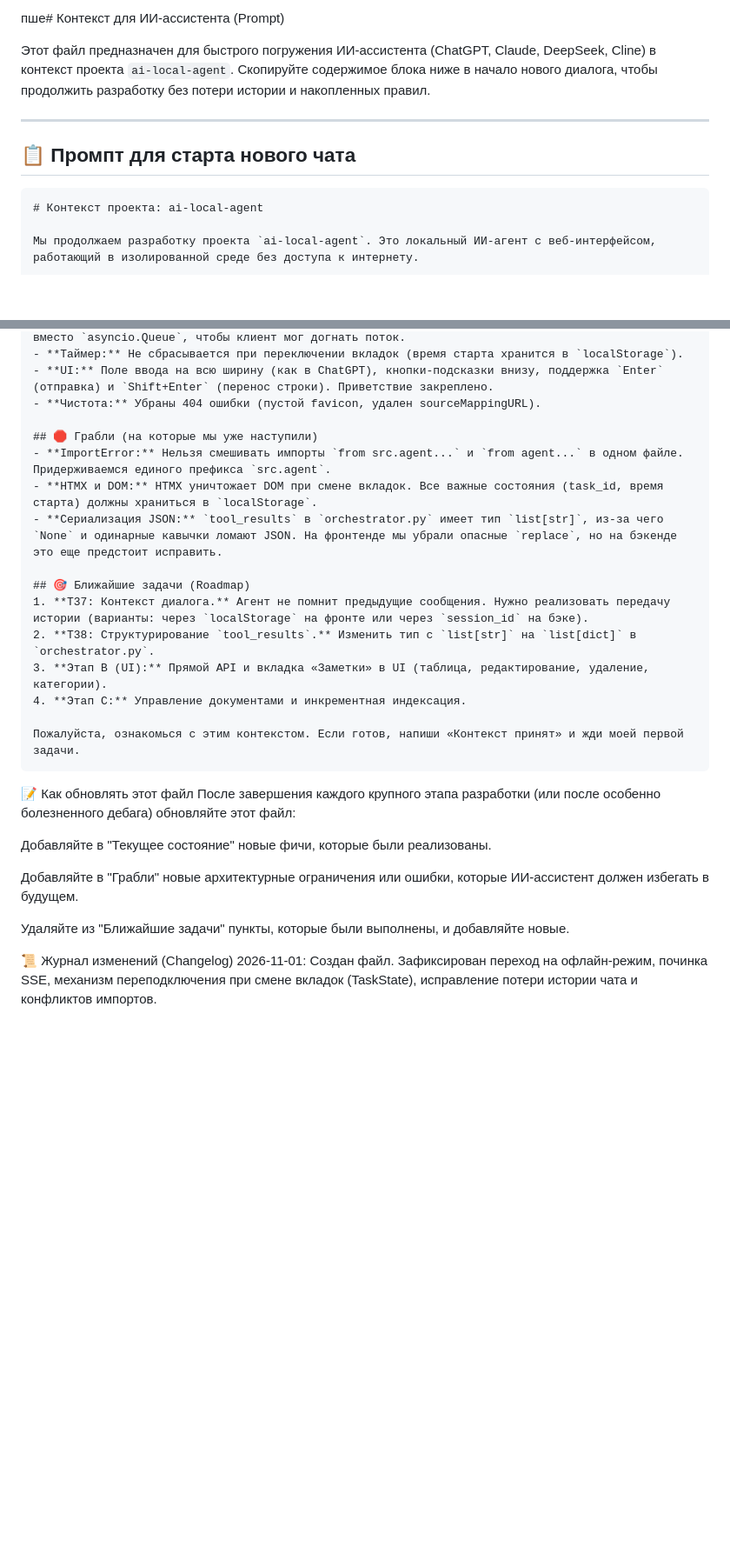
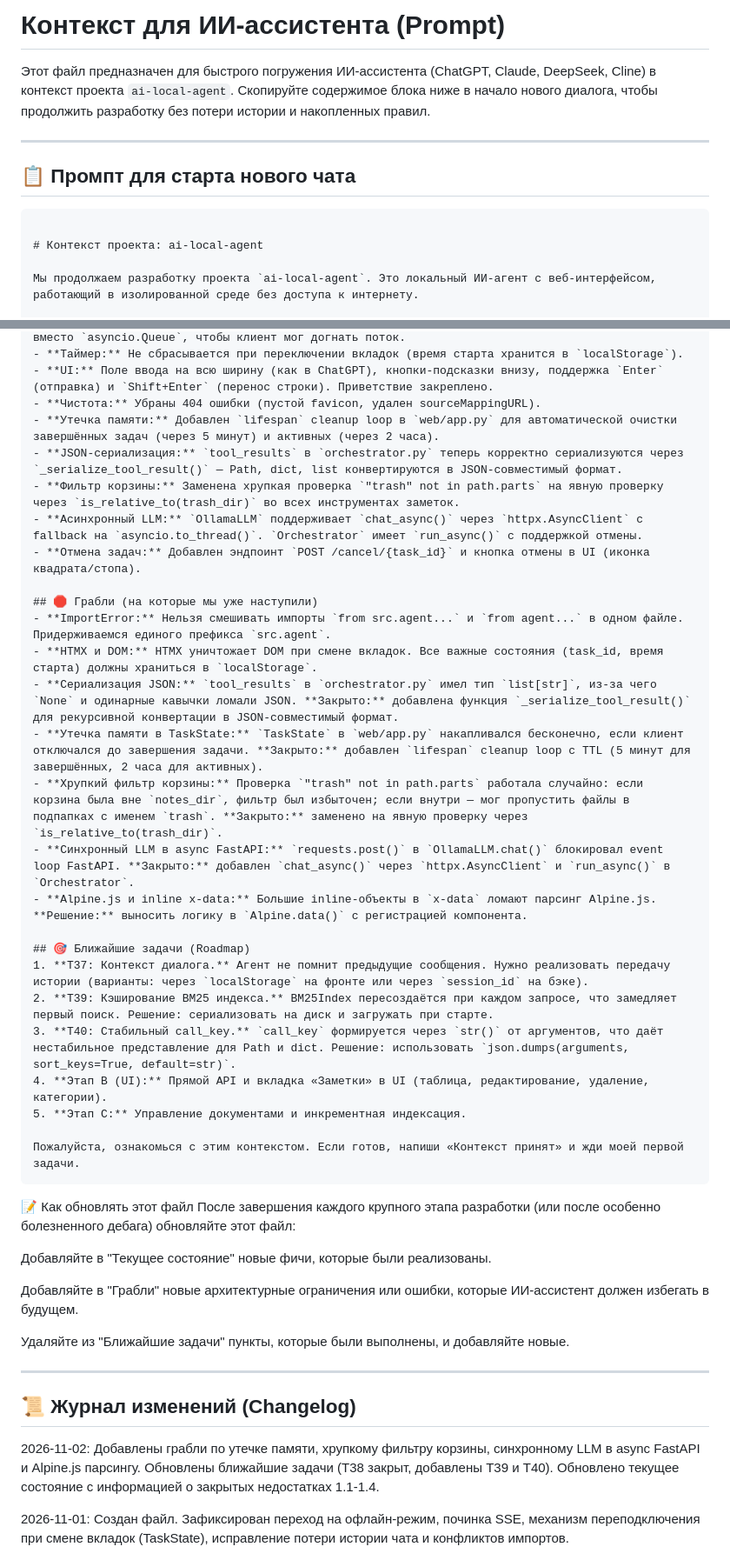
Before and after one commit to Vostbur/ai-local-agent, a Markdown page: AI_CONTEXT.md, 2 parts joined by grey strips. Shown at 87% size. Drawn GitHub-style; blank space fills up the shorter version.

Commit message:
Обновлен файл AI_CONTEXT.md

````diff
--- a/AI_CONTEXT.md
+++ b/AI_CONTEXT.md
@@ -1,4 +1,4 @@
-пше# Контекст для ИИ-ассистента (Prompt)
+# Контекст для ИИ-ассистента (Prompt)
 
 Этот файл предназначен для быстрого погружения ИИ-ассистента (ChatGPT, Claude, DeepSeek, Cline) в контекст проекта `ai-local-agent`. Скопируйте содержимое блока ниже в начало нового диалога, чтобы продолжить разработку без потери истории и накопленных правил.
 
@@ -7,6 +7,7 @@
 ## 📋 Промпт для старта нового чата
 
 ```markdown
+
 # Контекст проекта: ai-local-agent
 
 Мы продолжаем разработку проекта `ai-local-agent`. Это локальный ИИ-агент с веб-интерфейсом, работающий в изолированной среде без доступа к интернету.
@@ -29,17 +30,27 @@
 - **Таймер:** Не сбрасывается при переключении вкладок (время старта хранится в `localStorage`).
 - **UI:** Поле ввода на всю ширину (как в ChatGPT), кнопки-подсказки внизу, поддержка `Enter` (отправка) и `Shift+Enter` (перенос строки). Приветствие закреплено.
 - **Чистота:** Убраны 404 ошибки (пустой favicon, удален sourceMappingURL).
+- **Утечка памяти:** Добавлен `lifespan` cleanup loop в `web/app.py` для автоматической очистки завершённых задач (через 5 минут) и активных (через 2 часа).
+- **JSON-сериализация:** `tool_results` в `orchestrator.py` теперь корректно сериализуются через `_serialize_tool_result()` — Path, dict, list конвертируются в JSON-совместимый формат.
+- **Фильтр корзины:** Заменена хрупкая проверка `"trash" not in path.parts` на явную проверку через `is_relative_to(trash_dir)` во всех инструментах заметок.
+- **Асинхронный LLM:** `OllamaLLM` поддерживает `chat_async()` через `httpx.AsyncClient` с fallback на `asyncio.to_thread()`. `Orchestrator` имеет `run_async()` с поддержкой отмены.
+- **Отмена задач:** Добавлен эндпоинт `POST /cancel/{task_id}` и кнопка отмены в UI (иконка квадрата/стопа).
 
 ## 🛑 Грабли (на которые мы уже наступили)
 - **ImportError:** Нельзя смешивать импорты `from src.agent...` и `from agent...` в одном файле. Придерживаемся единого префикса `src.agent`.
 - **HTMX и DOM:** HTMX уничтожает DOM при смене вкладок. Все важные состояния (task_id, время старта) должны храниться в `localStorage`.
-- **Сериализация JSON:** `tool_results` в `orchestrator.py` имеет тип `list[str]`, из-за чего `None` и одинарные кавычки ломают JSON. На фронтенде мы убрали опасные `replace`, но на бэкенде это еще предстоит исправить.
+- **Сериализация JSON:** `tool_results` в `orchestrator.py` имел тип `list[str]`, из-за чего `None` и одинарные кавычки ломали JSON. **Закрыто:** добавлена функция `_serialize_tool_result()` для рекурсивной конвертации в JSON-совместимый формат.
+- **Утечка памяти в TaskState:** `TaskState` в `web/app.py` накапливался бесконечно, если клиент отключался до завершения задачи. **Закрыто:** добавлен `lifespan` cleanup loop с TTL (5 минут для завершённых, 2 часа для активных).
+- **Хрупкий фильтр корзины:** Проверка `"trash" not in path.parts` работала случайно: если корзина была вне `notes_dir`, фильтр был избыточен; если внутри — мог пропустить файлы в подпапках с именем `trash`. **Закрыто:** заменено на явную проверку через `is_relative_to(trash_dir)`.
+- **Синхронный LLM в async FastAPI:** `requests.post()` в `OllamaLLM.chat()` блокировал event loop FastAPI. **Закрыто:** добавлен `chat_async()` через `httpx.AsyncClient` и `run_async()` в `Orchestrator`.
+- **Alpine.js и inline x-data:** Большие inline-объекты в `x-data` ломают парсинг Alpine.js. **Решение:** выносить логику в `Alpine.data()` с регистрацией компонента.
 
 ## 🎯 Ближайшие задачи (Roadmap)
 1. **T37: Контекст диалога.** Агент не помнит предыдущие сообщения. Нужно реализовать передачу истории (варианты: через `localStorage` на фронте или через `session_id` на бэке).
-2. **T38: Структурирование `tool_results`.** Изменить тип с `list[str]` на `list[dict]` в `orchestrator.py`.
-3. **Этап B (UI):** Прямой API и вкладка «Заметки» в UI (таблица, редактирование, удаление, категории).
-4. **Этап C:** Управление документами и инкрементная индексация.
+2. **T39: Кэширование BM25 индекса.** BM25Index пересоздаётся при каждом запросе, что замедляет первый поиск. Решение: сериализовать на диск и загружать при старте.
+3. **T40: Стабильный call_key.** `call_key` формируется через `str()` от аргументов, что даёт нестабильное представление для Path и dict. Решение: использовать `json.dumps(arguments, sort_keys=True, default=str)`.
+4. **Этап B (UI):** Прямой API и вкладка «Заметки» в UI (таблица, редактирование, удаление, категории).
+5. **Этап C:** Управление документами и инкрементная индексация.
 
 Пожалуйста, ознакомься с этим контекстом. Если готов, напиши «Контекст принят» и жди моей первой задачи.
 ```
@@ -53,5 +64,10 @@
 
 Удаляйте из "Ближайшие задачи" пункты, которые были выполнены, и добавляйте новые.
 
-📜 Журнал изменений (Changelog)
+---
+
+## 📜 Журнал изменений (Changelog)
+
+2026-11-02: Добавлены грабли по утечке памяти, хрупкому фильтру корзины, синхронному LLM в async FastAPI и Alpine.js парсингу. Обновлены ближайшие задачи (T38 закрыт, добавлены T39 и T40). Обновлено текущее состояние с информацией о закрытых недостатках 1.1-1.4.
+
 2026-11-01: Создан файл. Зафиксирован переход на офлайн-режим, починка SSE, механизм переподключения при смене вкладок (TaskState), исправление потери истории чата и конфликтов импортов.
````
